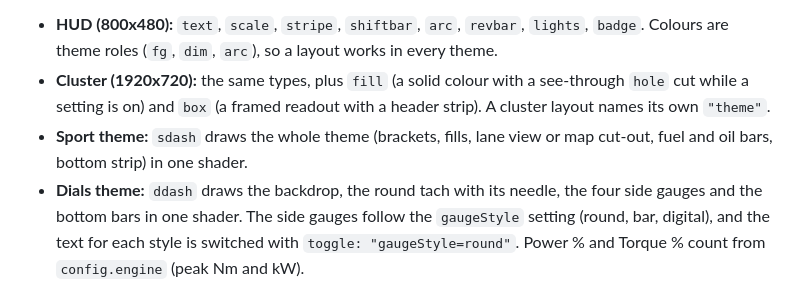
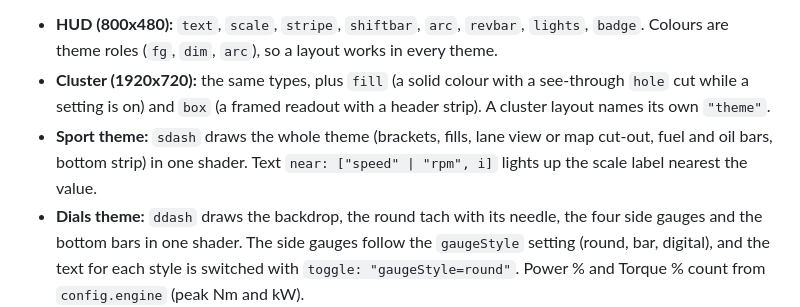
Before and after one commit to Chase0017/apps, a Markdown page: docs/DEVELOPING.md, the part around the change. Rendered like a GitHub page.

```diff
--- a/docs/DEVELOPING.md
+++ b/docs/DEVELOPING.md
@@ -36,7 +36,7 @@ Each app's layouts are `apps/<id>/hud/layouts/<name>.json` (`schemaVersion: 2`).
 
 - **HUD (800x480):** `text`, `scale`, `stripe`, `shiftbar`, `arc`, `revbar`, `lights`, `badge`. Colours are theme roles (`fg`, `dim`, `arc`), so a layout works in every theme.
 - **Cluster (1920x720):** the same types, plus `fill` (a solid colour with a see-through `hole` cut while a setting is on) and `box` (a framed readout with a header strip). A cluster layout names its own `"theme"`.
-- **Sport theme:** `sdash` draws the whole theme (brackets, fills, lane view or map cut-out, fuel and oil bars, bottom strip) in one shader.
+- **Sport theme:** `sdash` draws the whole theme (brackets, fills, lane view or map cut-out, fuel and oil bars, bottom strip) in one shader. Text `near: ["speed" | "rpm", i]` lights up the scale label nearest the value.
 - **Dials theme:** `ddash` draws the backdrop, the round tach with its needle, the four side gauges and the bottom bars in one shader. The side gauges follow the `gaugeStyle` setting (round, bar, digital), and the text for each style is switched with `toggle: "gaugeStyle=round"`. Power % and Torque % count from `config.engine` (peak Nm and kW).
 - **M theme pieces:** `mdash` (the whole backdrop, G-meter and side gauges in one shader, nothing uploaded), `mtach` (the glass rev blade), `segbar` (slanted level segments), `icon` (line icons drawn in `shared/icons.js`), and text `color2` (a chrome fade).
 - **Calibration:** `grid` (lines every `step` px, brighter every `major` steps) and `gridlabels` (x/y labels every `step` px). Each app ships a `grid.json` layout.
```
Also changed, not shown: apps/cluster_themes/README.md (+5 -5 lines), docs/images/cluster-m.png, docs/images/cluster-sport.png, 16 other files.
